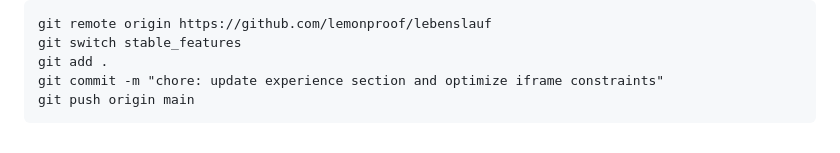
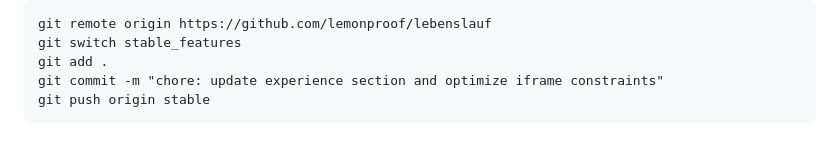
Before and after one commit to bronzestatue/lebenslauf, a Markdown page: README.md, the part around the change. GitHub-like rendering.

Commit message:
Update README.md
Signed-off-by: bronze <c.sinowski@googlemail.com>

````diff
--- a/README.md
+++ b/README.md
@@ -47,5 +47,5 @@ git remote origin https://github.com/lemonproof/lebenslauf
 git switch stable_features
 git add .
 git commit -m "chore: update experience section and optimize iframe constraints"
-git push origin main
+git push origin stable
 ```
````
